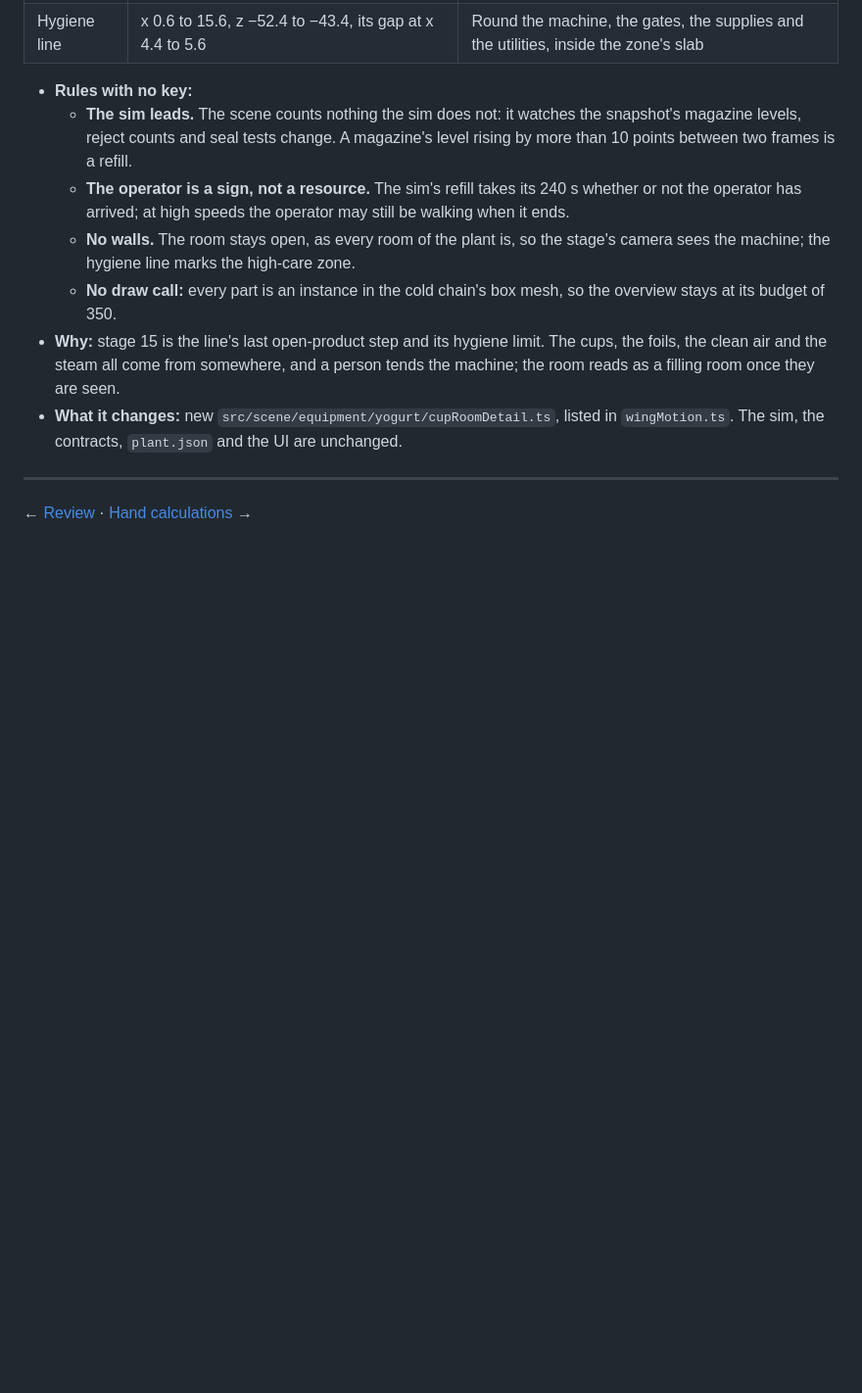
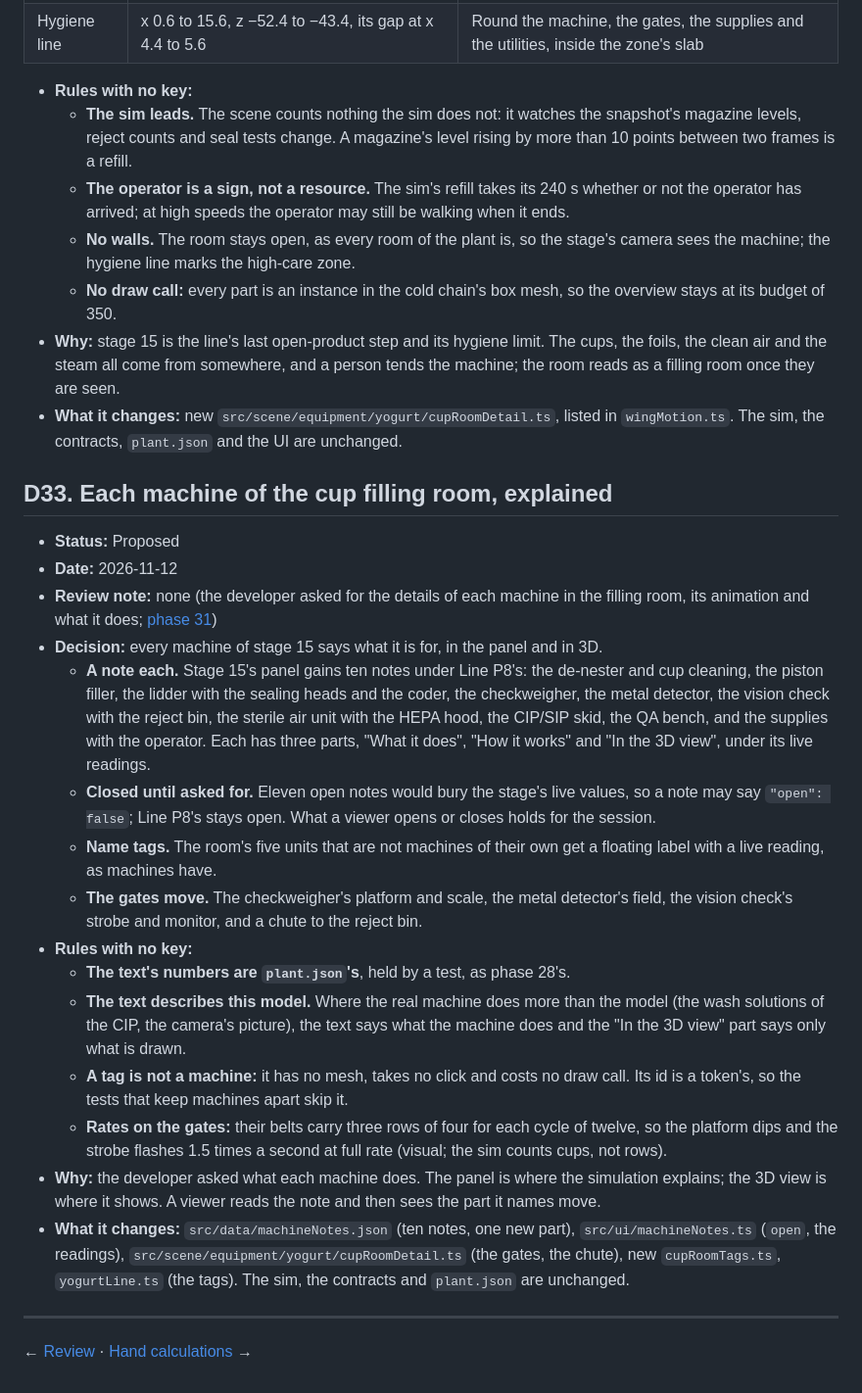
Before and after one commit to Sophanit-Keo/simulation-milk-process, a Markdown page: plan/DECISIONS.md, the part around the change. Shown at 98% size. Drawn GitHub-style; blank space fills up the shorter version.

```diff
--- a/plan/DECISIONS.md
+++ b/plan/DECISIONS.md
@@ -820,6 +820,24 @@ The keys `sim` added (schema 4), with the formulas in `src/sim/liquid/stageModel
 - **Why:** stage 15 is the line's last open-product step and its hygiene limit. The cups, the foils, the clean air and the steam all come from somewhere, and a person tends the machine; the room reads as a filling room once they are seen.
 - **What it changes:** new `src/scene/equipment/yogurt/cupRoomDetail.ts`, listed in `wingMotion.ts`. The sim, the contracts, `plant.json` and the UI are unchanged.
 
+## D33. Each machine of the cup filling room, explained
+
+- **Status:** Proposed
+- **Date:** 2026-11-12
+- **Review note:** none (the developer asked for the details of each machine in the filling room, its animation and what it does; [phase 31](agent-plan/phase-31-cup-room-machines-explained.md))
+- **Decision:** every machine of stage 15 says what it is for, in the panel and in 3D.
+  - **A note each.** Stage 15's panel gains ten notes under Line P8's: the de-nester and cup cleaning, the piston filler, the lidder with the sealing heads and the coder, the checkweigher, the metal detector, the vision check with the reject bin, the sterile air unit with the HEPA hood, the CIP/SIP skid, the QA bench, and the supplies with the operator. Each has three parts, "What it does", "How it works" and "In the 3D view", under its live readings.
+  - **Closed until asked for.** Eleven open notes would bury the stage's live values, so a note may say `"open": false`; Line P8's stays open. What a viewer opens or closes holds for the session.
+  - **Name tags.** The room's five units that are not machines of their own get a floating label with a live reading, as machines have.
+  - **The gates move.** The checkweigher's platform and scale, the metal detector's field, the vision check's strobe and monitor, and a chute to the reject bin.
+- **Rules with no key:**
+  - **The text's numbers are `plant.json`'s**, held by a test, as phase 28's.
+  - **The text describes this model.** Where the real machine does more than the model (the wash solutions of the CIP, the camera's picture), the text says what the machine does and the "In the 3D view" part says only what is drawn.
+  - **A tag is not a machine:** it has no mesh, takes no click and costs no draw call. Its id is a token's, so the tests that keep machines apart skip it.
+  - **Rates on the gates:** their belts carry three rows of four for each cycle of twelve, so the platform dips and the strobe flashes 1.5 times a second at full rate (visual; the sim counts cups, not rows).
+- **Why:** the developer asked what each machine does. The panel is where the simulation explains; the 3D view is where it shows. A viewer reads the note and then sees the part it names move.
+- **What it changes:** `src/data/machineNotes.json` (ten notes, one new part), `src/ui/machineNotes.ts` (`open`, the readings), `src/scene/equipment/yogurt/cupRoomDetail.ts` (the gates, the chute), new `cupRoomTags.ts`, `yogurtLine.ts` (the tags). The sim, the contracts and `plant.json` are unchanged.
+
 ---
 
 ← [Review](REVIEW.md) · [Hand calculations](hand-calculations.md) →
```
Also changed, not shown: plan/agent-plan/README.md (+1 -0 lines), plan/agent-plan/phase-31-cup-room-machines-explained.md (added, +102 -0 lines).
